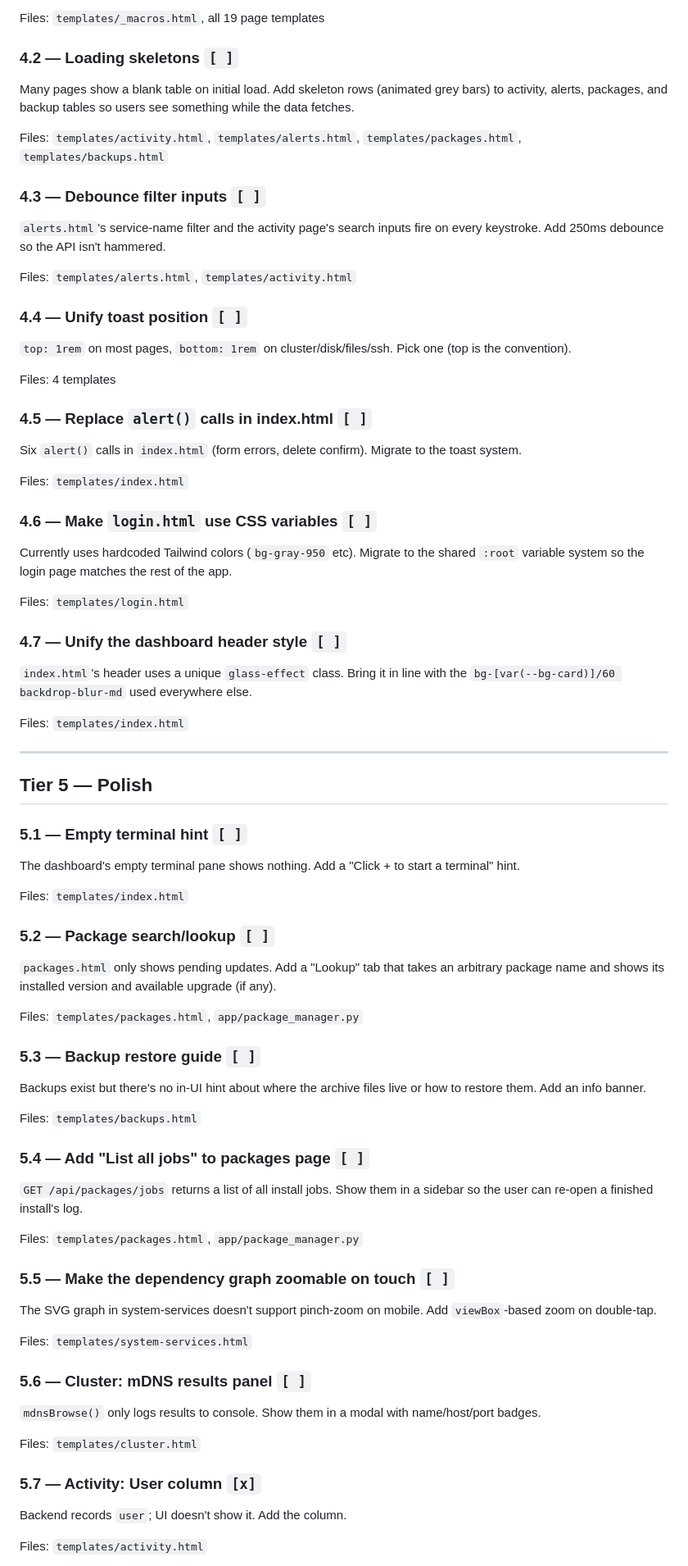
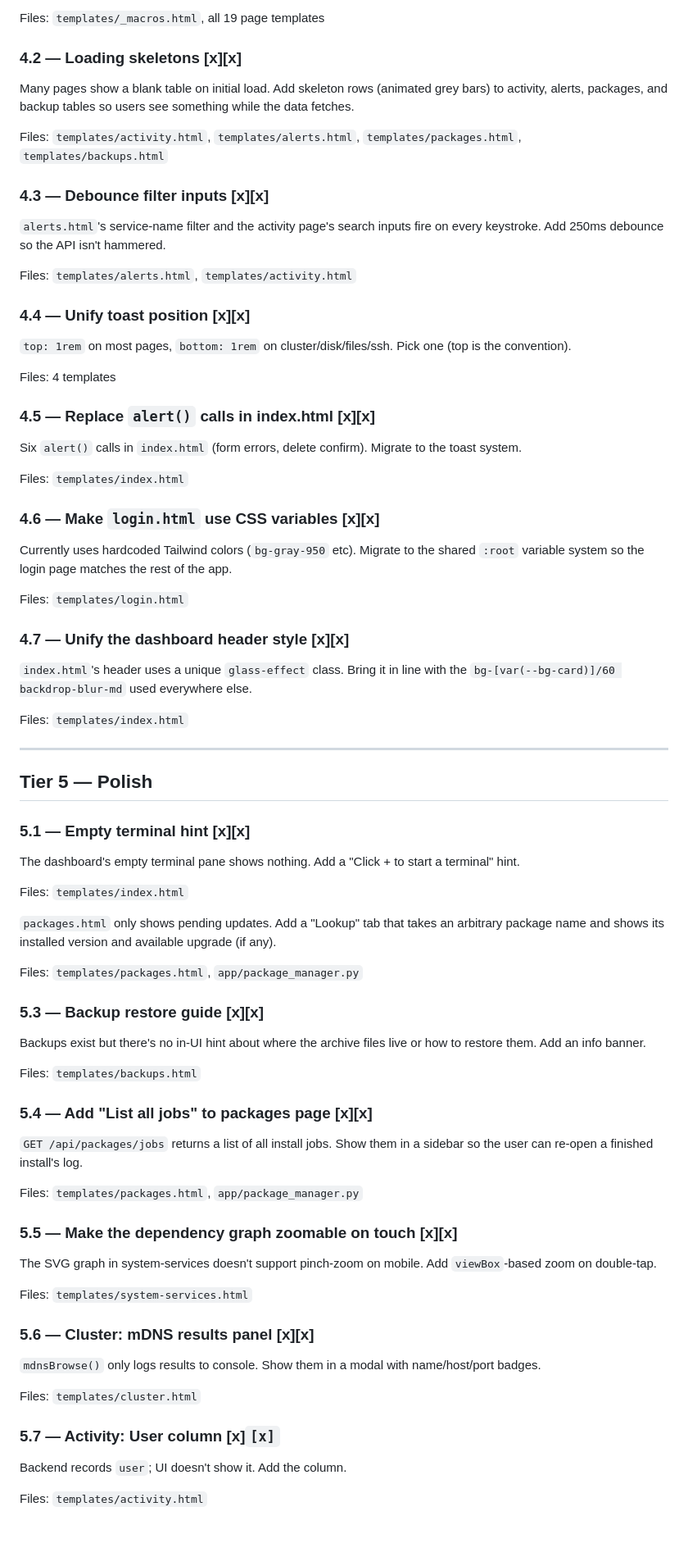
Before and after one commit to Rishabh-Bajpai/server-services-manager, a Markdown page: UI-IMPROVEMENTS.md, the part around one of its changes. Shown at 82% size. Drawn GitHub-style; blank space fills up the shorter version.

Commit message:
docs: mark all 28 UI improvement items as done
All items from UI-IMPROVEMENTS.md are now implemented across
Tiers 1 through 5.

```diff
--- a/UI-IMPROVEMENTS.md
+++ b/UI-IMPROVEMENTS.md
@@ -357,7 +357,7 @@ Plan:
 
 Files: `templates/_macros.html`, all 19 page templates
 
-### 4.2 — Loading skeletons  `[ ]`
+### 4.2 — Loading skeletons  [x][x]
 Many pages show a blank table on initial load. Add skeleton rows
 (animated grey bars) to activity, alerts, packages, and backup
 tables so users see something while the data fetches.
@@ -365,33 +365,33 @@ tables so users see something while the data fetches.
 Files: `templates/activity.html`, `templates/alerts.html`,
 `templates/packages.html`, `templates/backups.html`
 
-### 4.3 — Debounce filter inputs  `[ ]`
+### 4.3 — Debounce filter inputs  [x][x]
 `alerts.html`'s service-name filter and the activity page's search
 inputs fire on every keystroke. Add 250ms debounce so the API isn't
 hammered.
 
 Files: `templates/alerts.html`, `templates/activity.html`
 
-### 4.4 — Unify toast position  `[ ]`
+### 4.4 — Unify toast position  [x][x]
 `top: 1rem` on most pages, `bottom: 1rem` on cluster/disk/files/ssh.
 Pick one (top is the convention).
 
 Files: 4 templates
 
-### 4.5 — Replace `alert()` calls in index.html  `[ ]`
+### 4.5 — Replace `alert()` calls in index.html  [x][x]
 Six `alert()` calls in `index.html` (form errors, delete confirm).
 Migrate to the toast system.
 
 Files: `templates/index.html`
 
-### 4.6 — Make `login.html` use CSS variables  `[ ]`
+### 4.6 — Make `login.html` use CSS variables  [x][x]
 Currently uses hardcoded Tailwind colors (`bg-gray-950` etc).
 Migrate to the shared `:root` variable system so the login page
 matches the rest of the app.
 
 Files: `templates/login.html`
 
-### 4.7 — Unify the dashboard header style  `[ ]`
+### 4.7 — Unify the dashboard header style  [x][x]
 `index.html`'s header uses a unique `glass-effect` class.
 Bring it in line with the `bg-[var(--bg-card)]/60 backdrop-blur-md`
 used everywhere else.
@@ -402,45 +402,44 @@ Files: `templates/index.html`
 
 ## Tier 5 — Polish
 
-### 5.1 — Empty terminal hint  `[ ]`
+### 5.1 — Empty terminal hint  [x][x]
 The dashboard's empty terminal pane shows nothing. Add a
 "Click + to start a terminal" hint.
 
 Files: `templates/index.html`
 
-### 5.2 — Package search/lookup  `[ ]`
 `packages.html` only shows pending updates. Add a "Lookup" tab
 that takes an arbitrary package name and shows its installed
 version and available upgrade (if any).
 
 Files: `templates/packages.html`, `app/package_manager.py`
 
-### 5.3 — Backup restore guide  `[ ]`
+### 5.3 — Backup restore guide  [x][x]
 Backups exist but there's no in-UI hint about where the archive
 files live or how to restore them. Add an info banner.
 
 Files: `templates/backups.html`
 
-### 5.4 — Add "List all jobs" to packages page  `[ ]`
+### 5.4 — Add "List all jobs" to packages page  [x][x]
 `GET /api/packages/jobs` returns a list of all install jobs.
 Show them in a sidebar so the user can re-open a finished
 install's log.
 
 Files: `templates/packages.html`, `app/package_manager.py`
 
-### 5.5 — Make the dependency graph zoomable on touch  `[ ]`
+### 5.5 — Make the dependency graph zoomable on touch  [x][x]
 The SVG graph in system-services doesn't support pinch-zoom on
 mobile. Add `viewBox`-based zoom on double-tap.
 
 Files: `templates/system-services.html`
 
-### 5.6 — Cluster: mDNS results panel  `[ ]`
+### 5.6 — Cluster: mDNS results panel  [x][x]
 `mdnsBrowse()` only logs results to console. Show them in a
 modal with name/host/port badges.
 
 Files: `templates/cluster.html`
 
-### 5.7 — Activity: User column  `[x]`
+### 5.7 — Activity: User column  [x]`[x]`
 Backend records `user`; UI doesn't show it. Add the column.
 
 Files: `templates/activity.html`
```
Also changed, not shown: other parts of UI-IMPROVEMENTS.md (+15 -15 lines).
